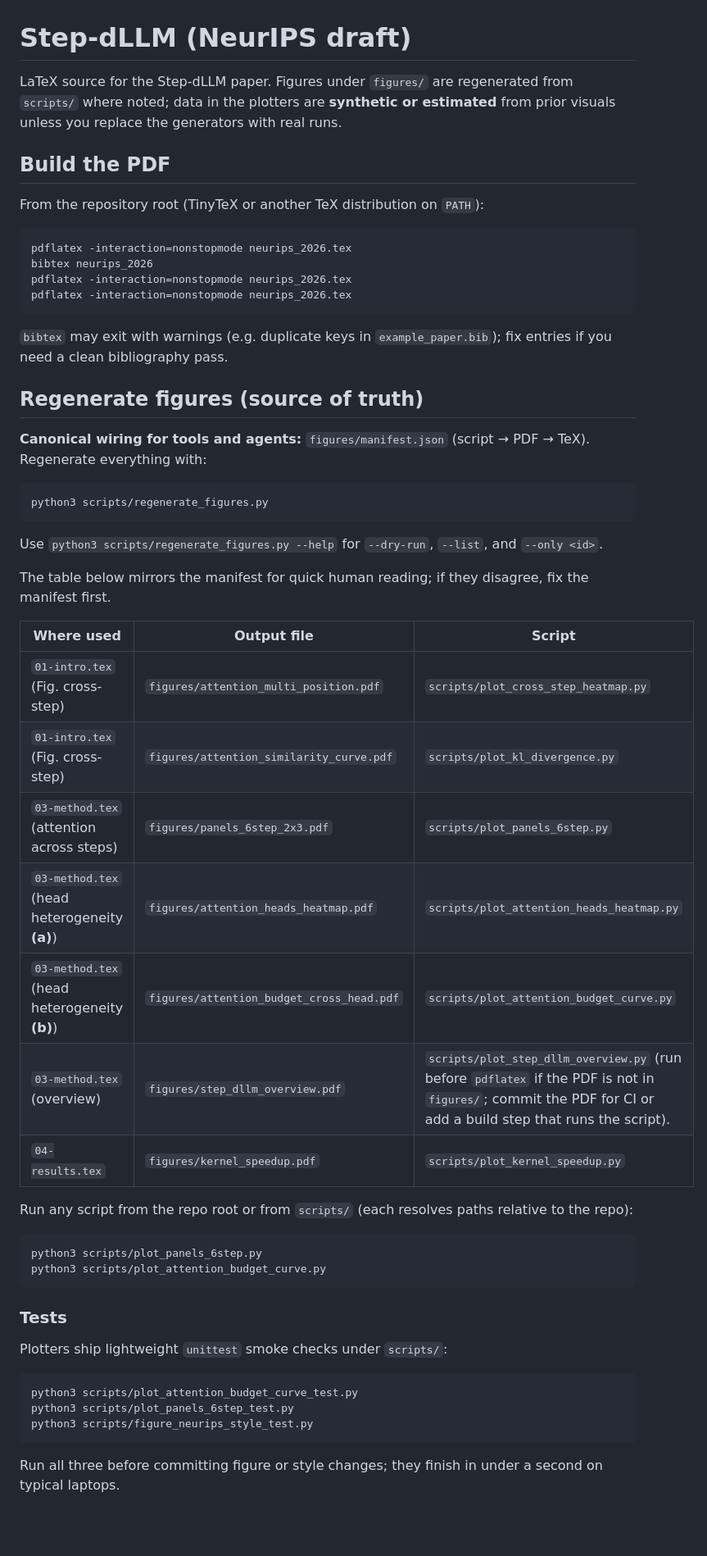
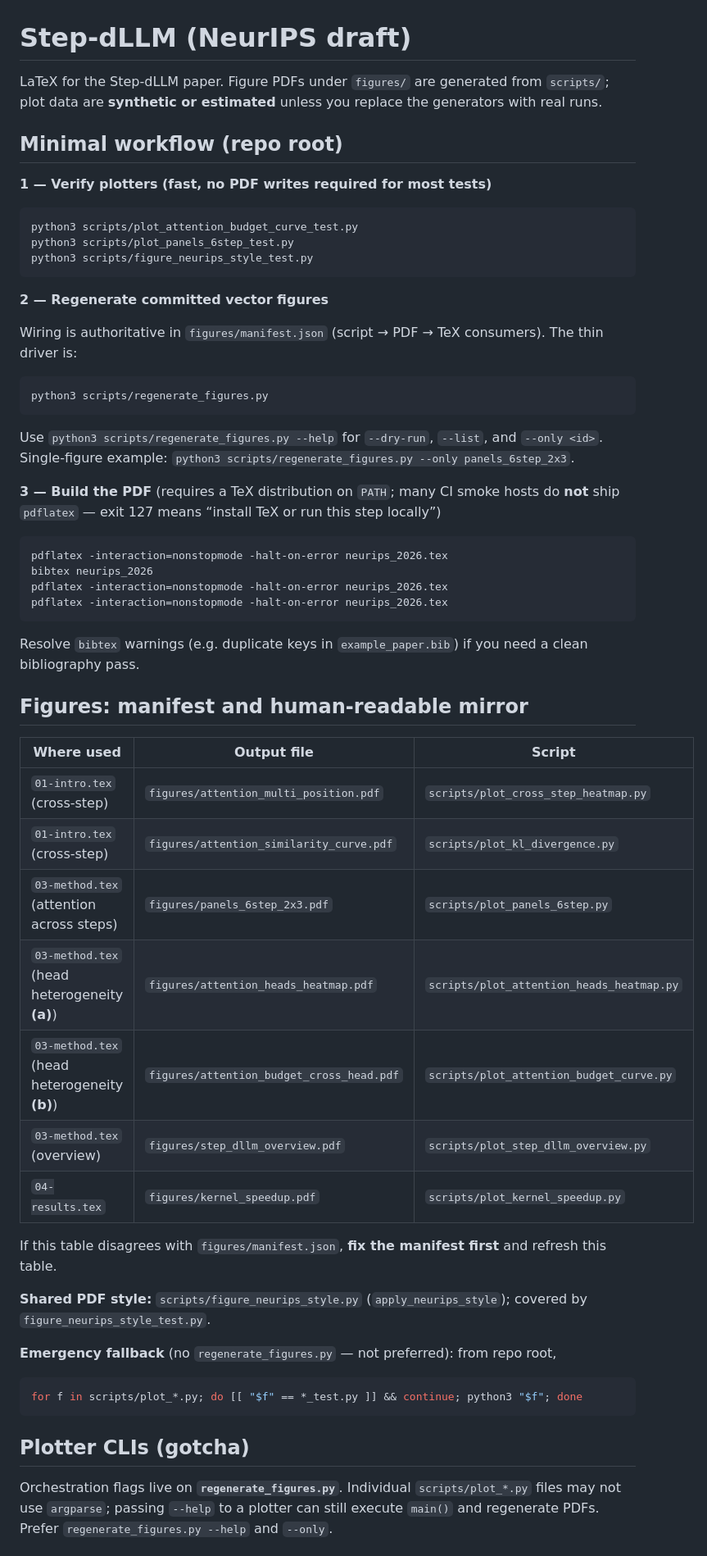
Before and after one commit to predator2k/stepdllm-overleaf, a Markdown page: README.md, the part around one of its changes. Shown at 82% size. GitHub-like rendering; blank space fills up the shorter version.

Commit message:
docs(readme): minimal verify→figures→PDF flow, manifest SSOT, QA notes
Made-with: Cursor

````diff
--- a/README.md
+++ b/README.md
@@ -1,52 +1,10 @@
 # Step-dLLM (NeurIPS draft)
 
-LaTeX source for the Step-dLLM paper. Figures under `figures/` are regenerated from `scripts/` where noted; data in the plotters are **synthetic or estimated** from prior visuals unless you replace the generators with real runs.
+LaTeX for the Step-dLLM paper. Figure PDFs under `figures/` are generated from `scripts/`; plot data are **synthetic or estimated** unless you replace the generators with real runs.
 
-## Build the PDF
+## Minimal workflow (repo root)
 
-From the repository root (TinyTeX or another TeX distribution on `PATH`):
-
-```sh
-pdflatex -interaction=nonstopmode neurips_2026.tex
-bibtex neurips_2026
-pdflatex -interaction=nonstopmode neurips_2026.tex
-pdflatex -interaction=nonstopmode neurips_2026.tex
-```
-
-`bibtex` may exit with warnings (e.g. duplicate keys in `example_paper.bib`); fix entries if you need a clean bibliography pass.
-
-## Regenerate figures (source of truth)
-
-**Canonical wiring for tools and agents:** `figures/manifest.json` (script → PDF → TeX). Regenerate everything with:
-
-```sh
-python3 scripts/regenerate_figures.py
-```
-
-Use `python3 scripts/regenerate_figures.py --help` for `--dry-run`, `--list`, and `--only <id>`.
-
-The table below mirrors the manifest for quick human reading; if they disagree, fix the manifest first.
-
-| Where used | Output file | Script |
-|------------|-------------|--------|
-| `01-intro.tex` (Fig. cross-step) | `figures/attention_multi_position.pdf` | `scripts/plot_cross_step_heatmap.py` |
-| `01-intro.tex` (Fig. cross-step) | `figures/attention_similarity_curve.pdf` | `scripts/plot_kl_divergence.py` |
-| `03-method.tex` (attention across steps) | `figures/panels_6step_2x3.pdf` | `scripts/plot_panels_6step.py` |
-| `03-method.tex` (head heterogeneity **(a)**) | `figures/attention_heads_heatmap.pdf` | `scripts/plot_attention_heads_heatmap.py` |
-| `03-method.tex` (head heterogeneity **(b)**) | `figures/attention_budget_cross_head.pdf` | `scripts/plot_attention_budget_curve.py` |
-| `03-method.tex` (overview) | `figures/step_dllm_overview.pdf` | `scripts/plot_step_dllm_overview.py` (run before `pdflatex` if the PDF is not in `figures/`; commit the PDF for CI or add a build step that runs the script). |
-| `04-results.tex` | `figures/kernel_speedup.pdf` | `scripts/plot_kernel_speedup.py` |
-
-Run any script from the repo root or from `scripts/` (each resolves paths relative to the repo):
-
-```sh
-python3 scripts/plot_panels_6step.py
-python3 scripts/plot_attention_budget_curve.py
-```
-
-### Tests
-
-Plotters ship lightweight `unittest` smoke checks under `scripts/`:
+**1 — Verify plotters (fast, no PDF writes required for most tests)**
 
 ```sh
 python3 scripts/plot_attention_budget_curve_test.py
@@ -54,4 +12,50 @@ python3 scripts/plot_panels_6step_test.py
 python3 scripts/figure_neurips_style_test.py
 ```
 
-Run all three before committing figure or style changes; they finish in under a second on typical laptops.
+**2 — Regenerate committed vector figures**
+
+Wiring is authoritative in `figures/manifest.json` (script → PDF → TeX consumers). The thin driver is:
+
+```sh
+python3 scripts/regenerate_figures.py
+```
+
+Use `python3 scripts/regenerate_figures.py --help` for `--dry-run`, `--list`, and `--only <id>`. Single-figure example: `python3 scripts/regenerate_figures.py --only panels_6step_2x3`.
+
+**3 — Build the PDF** (requires a TeX distribution on `PATH`; many CI smoke hosts do **not** ship `pdflatex` — exit 127 means “install TeX or run this step locally”)
+
+```sh
+pdflatex -interaction=nonstopmode -halt-on-error neurips_2026.tex
+bibtex neurips_2026
+pdflatex -interaction=nonstopmode -halt-on-error neurips_2026.tex
+pdflatex -interaction=nonstopmode -halt-on-error neurips_2026.tex
+```
+
+Resolve `bibtex` warnings (e.g. duplicate keys in `example_paper.bib`) if you need a clean bibliography pass.
+
+## Figures: manifest and human-readable mirror
+
+| Where used | Output file | Script |
+|------------|-------------|--------|
+| `01-intro.tex` (cross-step) | `figures/attention_multi_position.pdf` | `scripts/plot_cross_step_heatmap.py` |
+| `01-intro.tex` (cross-step) | `figures/attention_similarity_curve.pdf` | `scripts/plot_kl_divergence.py` |
+| `03-method.tex` (attention across steps) | `figures/panels_6step_2x3.pdf` | `scripts/plot_panels_6step.py` |
+| `03-method.tex` (head heterogeneity **(a)**) | `figures/attention_heads_heatmap.pdf` | `scripts/plot_attention_heads_heatmap.py` |
+| `03-method.tex` (head heterogeneity **(b)**) | `figures/attention_budget_cross_head.pdf` | `scripts/plot_attention_budget_curve.py` |
+| `03-method.tex` (overview) | `figures/step_dllm_overview.pdf` | `scripts/plot_step_dllm_overview.py` |
+| `04-results.tex` | `figures/kernel_speedup.pdf` | `scripts/plot_kernel_speedup.py` |
+
+If this table disagrees with `figures/manifest.json`, **fix the manifest first** and refresh this table.
+
+**Shared PDF style:** `scripts/figure_neurips_style.py` (`apply_neurips_style`); covered by `figure_neurips_style_test.py`.
+
+**Emergency fallback** (no `regenerate_figures.py` — not preferred): from repo root,
+
+```sh
+for f in scripts/plot_*.py; do [[ "$f" == *_test.py ]] && continue; python3 "$f"; done
+```
+
+## Plotter CLIs (gotcha)
+
+Orchestration flags live on **`regenerate_figures.py`**. Individual `scripts/plot_*.py` files may not use `argparse`; passing `--help` to a plotter can still execute `main()` and regenerate PDFs. Prefer `regenerate_figures.py --help` and `--only`.
+
````
Also changed, not shown: other parts of README.md (+6 -3 lines), 2 other files.
